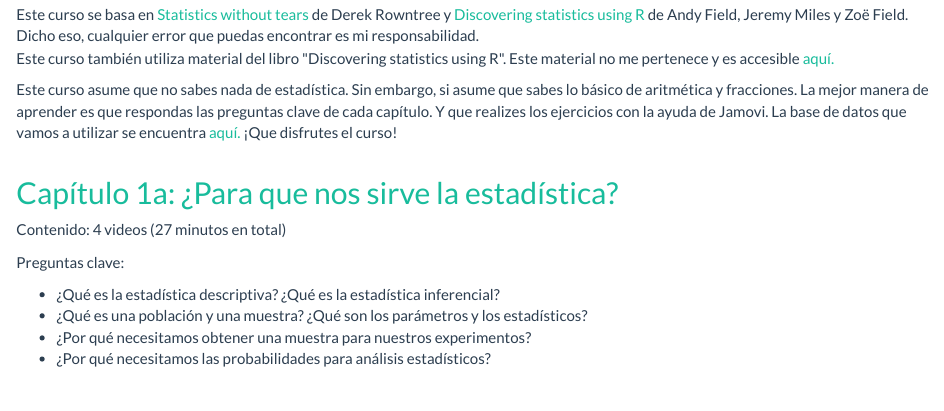
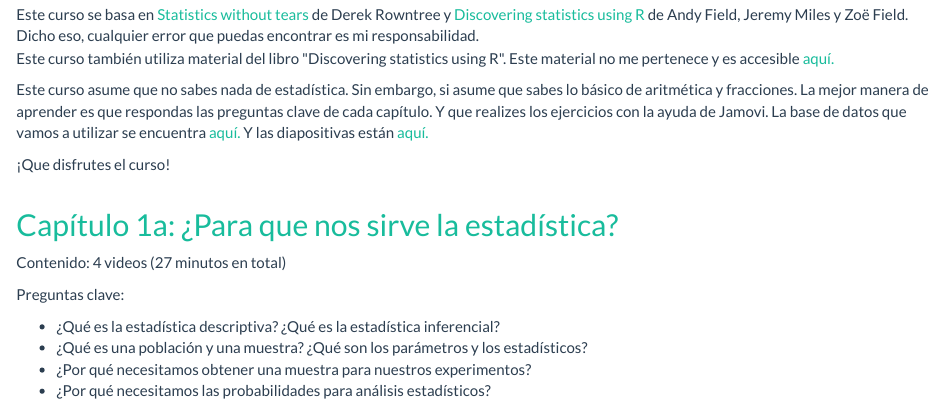
Before and after one commit to joseluisulloafulgeri/estadistica101, an R Markdown document (index.Rmd): the page in a window 1100 px wide, from 150 px down. The pictures show the output file index.html that the author committed with the source, opened offline; library style sheets and scripts come from the installed R packages.

Commit message:
Add diapos

```diff
--- a/index.Rmd
+++ b/index.Rmd
@@ -6,7 +6,10 @@ title: "Estadística 101"
 Este curso se basa en <a href="https://www.goodreads.com/book/show/578667.Statistics_Without_Tears" target="_blank">Statistics without tears</a> de Derek Rowntree y <a href="https://www.discoveringstatistics.com/books/discovering-statistics-using-r/" target="_blank">Discovering statistics using R</a>  de Andy Field, Jeremy Miles y Zoë Field. Dicho eso, cualquier error que puedas encontrar es mi responsabilidad.<br/>
 Este curso también utiliza material del libro "Discovering statistics using R". Este material no me pertenece y es accesible <a href="https://studysites.uk.sagepub.com/dsur/study/articles.htm" target="_blank">aquí.</a>
 
-Este curso asume que no sabes nada de estadística. Sin embargo, si asume que sabes lo básico de aritmética y fracciones. La mejor manera de aprender es que respondas las preguntas clave de cada capítulo. Y que realizes los ejercicios con la ayuda de Jamovi. La base de datos que vamos a utilizar se encuentra <a href="https://github.com/joseluisulloafulgeri/estadistica101_database" target="_blank">aquí.</a> ¡Que disfrutes el curso!<br/><br/>
+Este curso asume que no sabes nada de estadística. Sin embargo, si asume que sabes lo básico de aritmética y fracciones. La mejor manera de aprender es que respondas las preguntas clave de cada capítulo. Y que realizes los ejercicios con la ayuda de Jamovi. La base de datos que vamos a utilizar se encuentra <a href="https://github.com/joseluisulloafulgeri/estadistica101_database" target="_blank">aquí.</a> Y las diapositivas están <a href="https://osf.io/6hv75/" target="_blank">aquí.</a>
+
+
+¡Que disfrutes el curso!<br/><br/>
 
 ## <a href="https://www.youtube.com/playlist?list=PLzyW6TZJNgGaCt1fDe0vl-pBt_Y4A0uaU" target="_blank">Capítulo 1a: ¿Para que nos sirve la estadística?</a>
 
```
Also changed, not shown: index.html.
